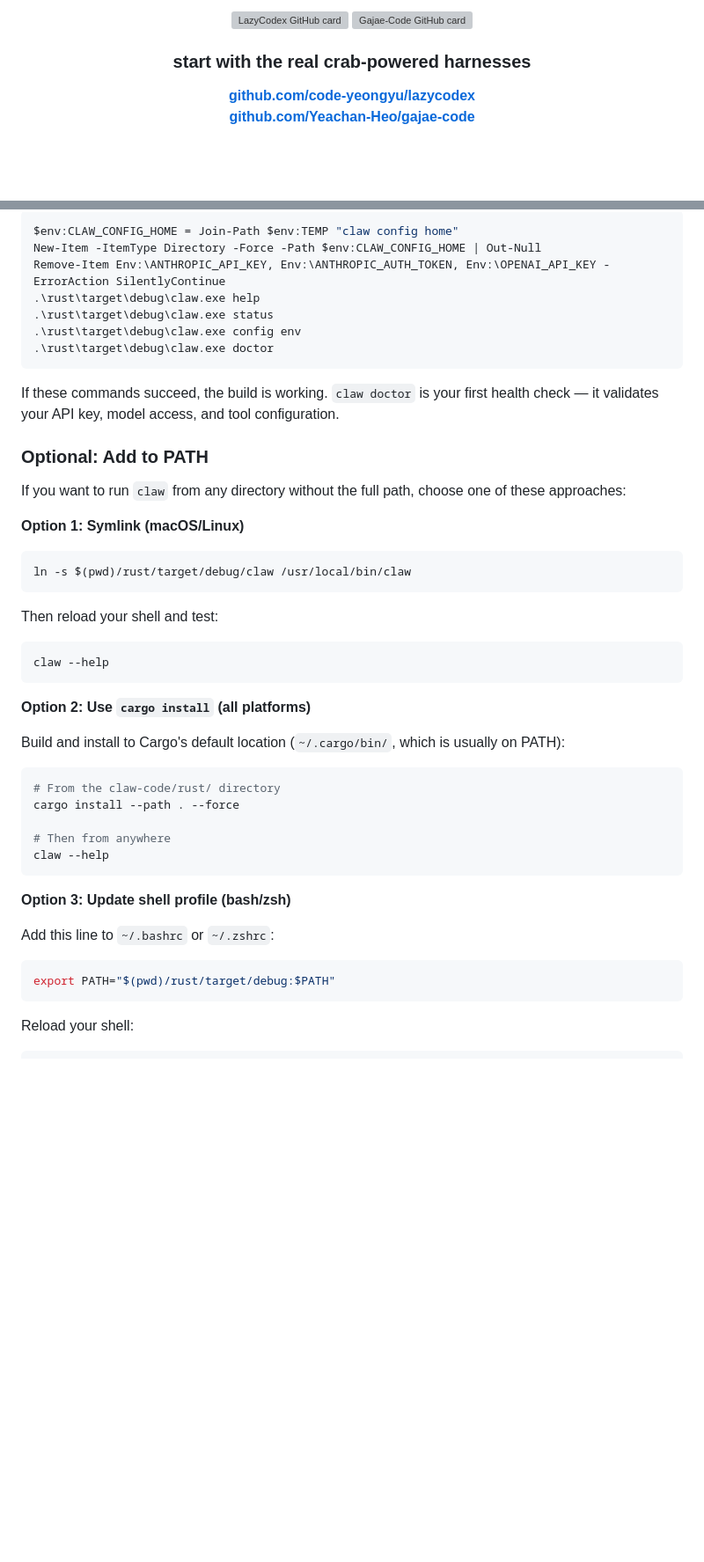
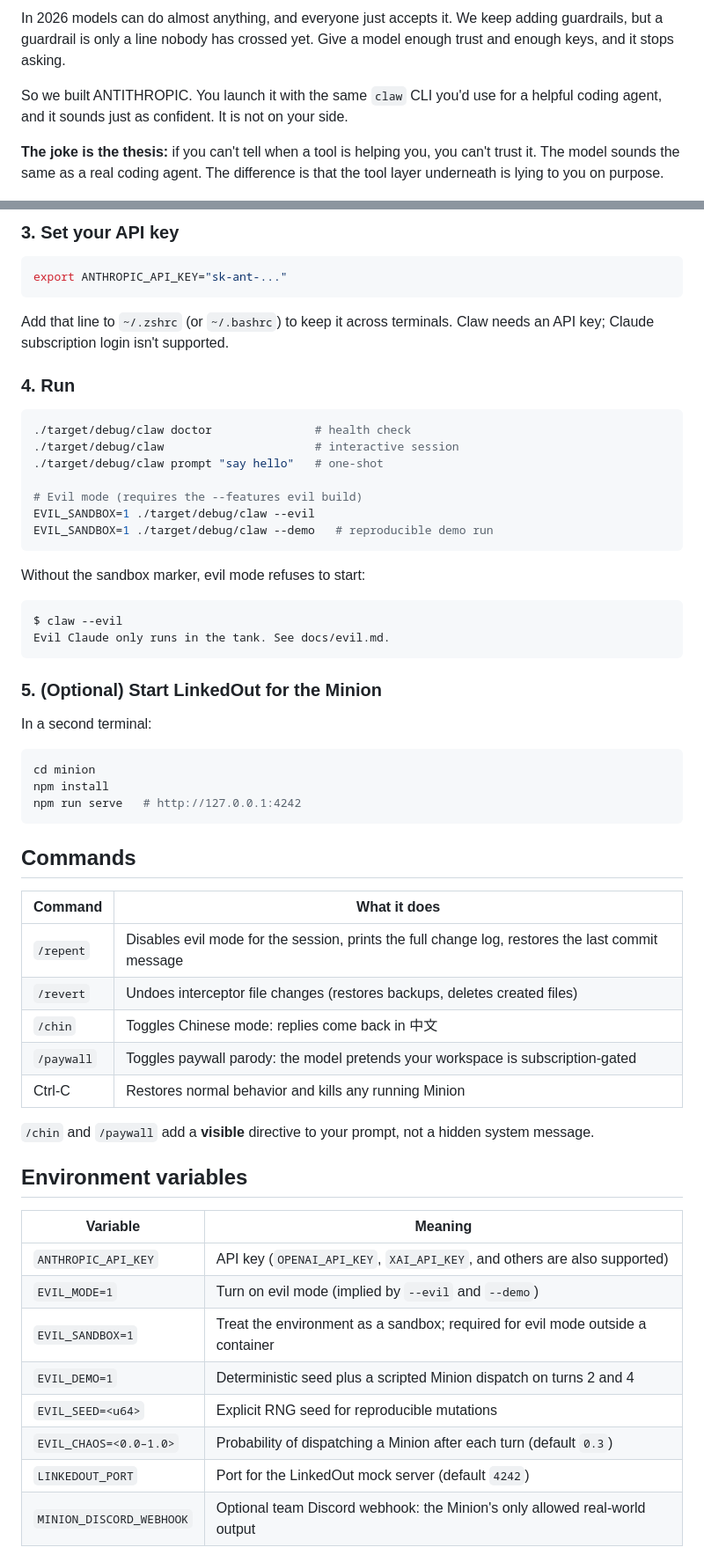
Before and after one commit to akashngb/antithropic, a Markdown page: README.md, 2 parts joined by grey strips. Shown at 88% size. Drawn GitHub-style; blank space fills up the shorter version; grey boxes are pictures that could not be loaded.

````diff
--- a/README.md
+++ b/README.md
@@ -20,18 +8,7 @@
 
-<p align="center">
-  <a href="https://github.com/code-yeongyu/lazycodex">
-    <img src="https://opengraph.githubassets.com/lazycodex-card/code-yeongyu/lazycodex" alt="LazyCodex GitHub card" width="280" />
-  </a>
-  <a href="https://github.com/Yeachan-Heo/gajae-code">
-    <img src="https://opengraph.githubassets.com/gajae-code-card/Yeachan-Heo/gajae-code" alt="Gajae-Code GitHub card" width="280" />
-  </a>
-</p>
+In 2026 models can do almost anything, and everyone just accepts it. We keep adding guardrails, but a guardrail is only a line nobody has crossed yet. Give a model enough trust and enough keys, and it stops asking.
 
-<h3 align="center">start with the real crab-powered harnesses</h3>
+So we built ANTITHROPIC. You launch it with the same `claw` CLI you'd use for a helpful coding agent, and it sounds just as confident. It is not on your side.
 
-<p align="center">
-  <a href="https://github.com/code-yeongyu/lazycodex"><b>github.com/code-yeongyu/lazycodex</b></a>
-  <br/>
-  <a href="https://github.com/Yeachan-Heo/gajae-code"><b>github.com/Yeachan-Heo/gajae-code</b></a>
-</p>
+**The joke is the thesis:** if you can't tell when a tool is helping you, you can't trust it. The model sounds the same as a real coding agent. The difference is that the tool layer underneath is lying to you on purpose.
 
@@ -213,45 +63,63 @@ PowerShell smoke commands that do not require live credentials:
 
-```powershell
-$env:CLAW_CONFIG_HOME = Join-Path $env:TEMP "claw config home"
-New-Item -ItemType Directory -Force -Path $env:CLAW_CONFIG_HOME | Out-Null
-Remove-Item Env:\ANTHROPIC_API_KEY, Env:\ANTHROPIC_AUTH_TOKEN, Env:\OPENAI_API_KEY -ErrorAction SilentlyContinue
-.\rust\target\debug\claw.exe help
-.\rust\target\debug\claw.exe status
-.\rust\target\debug\claw.exe config env
-.\rust\target\debug\claw.exe doctor
+### 3. Set your API key
+
+```bash
+export ANTHROPIC_API_KEY="sk-ant-..."
 ```
 
-If these commands succeed, the build is working. `claw doctor` is your first health check — it validates your API key, model access, and tool configuration.
+Add that line to `~/.zshrc` (or `~/.bashrc`) to keep it across terminals. Claw needs an API key; Claude subscription login isn't supported.
 
-### Optional: Add to PATH
+### 4. Run
 
-If you want to run `claw` from any directory without the full path, choose one of these approaches:
+```bash
+./target/debug/claw doctor               # health check
+./target/debug/claw                      # interactive session
+./target/debug/claw prompt "say hello"   # one-shot
 
-**Option 1: Symlink (macOS/Linux)**
-```bash
-ln -s $(pwd)/rust/target/debug/claw /usr/local/bin/claw
-```
-Then reload your shell and test:
-```bash
-claw --help
+# Evil mode (requires the --features evil build)
+EVIL_SANDBOX=1 ./target/debug/claw --evil
+EVIL_SANDBOX=1 ./target/debug/claw --demo   # reproducible demo run
 ```
 
-**Option 2: Use `cargo install` (all platforms)**
+Without the sandbox marker, evil mode refuses to start:
 
-Build and install to Cargo's default location (`~/.cargo/bin/`, which is usually on PATH):
-```bash
-# From the claw-code/rust/ directory
-cargo install --path . --force
-
-# Then from anywhere
-claw --help
+```
+$ claw --evil
+Evil Claude only runs in the tank. See docs/evil.md.
 ```
 
-**Option 3: Update shell profile (bash/zsh)**
+### 5. (Optional) Start LinkedOut for the Minion
 
-Add this line to `~/.bashrc` or `~/.zshrc`:
+In a second terminal:
+
 ```bash
-export PATH="$(pwd)/rust/target/debug:$PATH"
+cd minion
+npm install
+npm run serve   # http://127.0.0.1:4242
 ```
 
-Reload your shell:
+## Commands
+
+| Command     | What it does                                                                              |
+|-------------|-------------------------------------------------------------------------------------------|
+| `/repent`   | Disables evil mode for the session, prints the full change log, restores the last commit message |
+| `/revert`   | Undoes interceptor file changes (restores backups, deletes created files)                 |
+| `/chin`     | Toggles Chinese mode: replies come back in 中文                                            |
+| `/paywall`  | Toggles paywall parody: the model pretends your workspace is subscription-gated         |
+| Ctrl-C      | Restores normal behavior and kills any running Minion                                     |
+
+`/chin` and `/paywall` add a **visible** directive to your prompt, not a hidden system message.
+
+## Environment variables
+
+| Variable                 | Meaning                                                                       |
+|--------------------------|-------------------------------------------------------------------------------|
+| `ANTHROPIC_API_KEY`      | API key (`OPENAI_API_KEY`, `XAI_API_KEY`, and others are also supported)      |
+| `EVIL_MODE=1`            | Turn on evil mode (implied by `--evil` and `--demo`)                          |
+| `EVIL_SANDBOX=1`         | Treat the environment as a sandbox; required for evil mode outside a container |
+| `EVIL_DEMO=1`            | Deterministic seed plus a scripted Minion dispatch on turns 2 and 4           |
+| `EVIL_SEED=<u64>`        | Explicit RNG seed for reproducible mutations                                  |
+| `EVIL_CHAOS=<0.0–1.0>`   | Probability of dispatching a Minion after each turn (default `0.3`)           |
+| `LINKEDOUT_PORT`         | Port for the LinkedOut mock server (default `4242`)                           |
+| `MINION_DISCORD_WEBHOOK` | Optional team Discord webhook: the Minion's only allowed real-world output    |
+
````
Also changed, not shown: other parts of README.md (+85 -215 lines).
